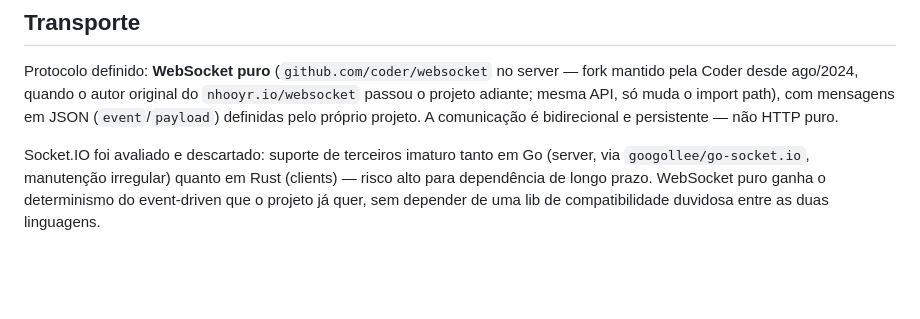
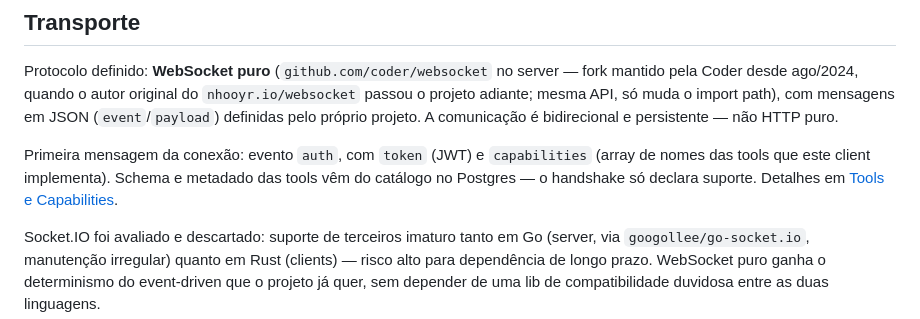
Before and after one commit to Gui97p/lia-server, a Markdown page: docs/transport-and-audio.md, the part around the change. Drawn GitHub-style; blank space fills up the shorter version.

Commit message:
client capabilities contract update

```diff
--- a/docs/transport-and-audio.md
+++ b/docs/transport-and-audio.md
@@ -36,6 +36,8 @@ STT/TTS no servidor não significa que o cliente precisa esperar respostas compl
 
 Protocolo definido: **WebSocket puro** (`github.com/coder/websocket` no server — fork mantido pela Coder desde ago/2024, quando o autor original do `nhooyr.io/websocket` passou o projeto adiante; mesma API, só muda o import path), com mensagens em JSON (`event`/`payload`) definidas pelo próprio projeto. A comunicação é bidirecional e persistente — não HTTP puro.
 
+Primeira mensagem da conexão: evento `auth`, com `token` (JWT) e `capabilities` (array de nomes das tools que este client implementa). Schema e metadado das tools vêm do catálogo no Postgres — o handshake só declara suporte. Detalhes em [Tools e Capabilities](tools-and-capabilities.md#contrato-do-handshake).
+
 Socket.IO foi avaliado e descartado: suporte de terceiros imaturo tanto em Go (server, via `googollee/go-socket.io`, manutenção irregular) quanto em Rust (clients) — risco alto para dependência de longo prazo. WebSocket puro ganha o determinismo do event-driven que o projeto já quer, sem depender de uma lib de compatibilidade duvidosa entre as duas linguagens.
 
 Rotas HTTP permanecem para operações pontuais:
```
Also changed, not shown: docs/tools-and-capabilities.md (+20 -21 lines).
